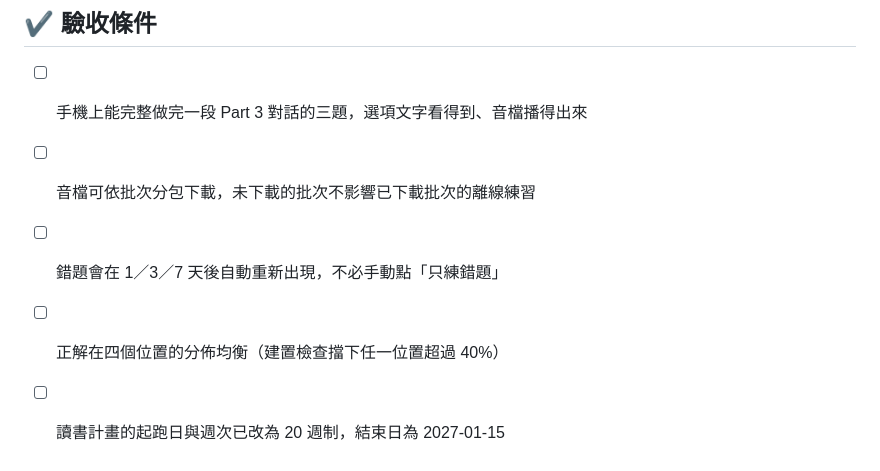
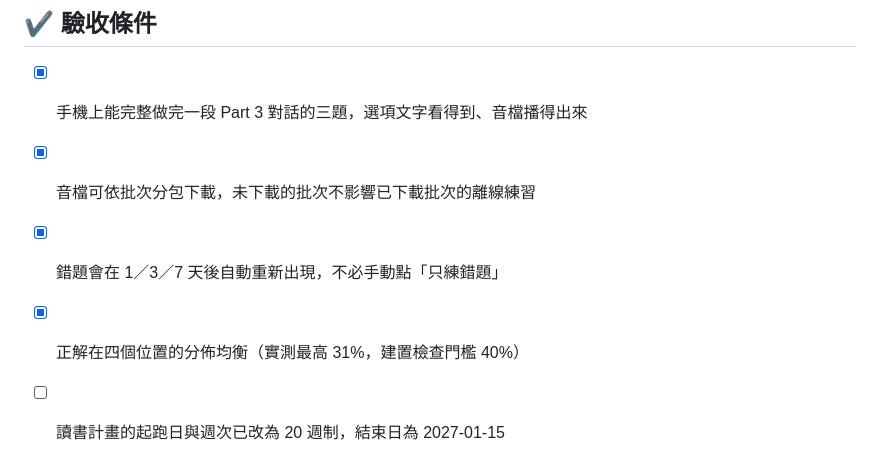
Before and after one commit to Authur-Huang/toeic-part2-drill, a Markdown page: rdq/RDQ-spec-part34-20260828.md, the part around the change. Drawn GitHub-style.

Commit message:
更新規格卡驗收條件：聽力四項完成，20 週計畫待辦
Co-Authored-By: Claude Opus 5 <noreply@anthropic.com>

```diff
--- a/rdq/RDQ-spec-part34-20260828.md
+++ b/rdq/RDQ-spec-part34-20260828.md
@@ -50,8 +50,8 @@ downstream: self
 在既有的多益 Part 2 練習 PWA（`C:\Users\USER\toeic-part2-drill`，公開 repo **Authur-Huang/toeic-part2-drill**，線上網址 **https://authur-huang.github.io/toeic-part2-drill/**）之上，新增**自製的 Part 3 對話題與 Part 4 獨白題**。第一批目標為 **Part 3 共 20 段對話（60 題）與 Part 4 共 15 段獨白（45 題）**，每段長 **35–45 秒**，題目與語音全部自製、以 **Edge-TTS** 合成美／英／加／澳四種口音，**不得使用任何第三方測驗的題目或音檔**。與 Part 2 不同，Part 3／4 為**四選一**且**選項文字須直接顯示在畫面上**（正式考試的選項印在題本），介面需據此調整。因音檔量大幅增加，須實作**依 Part 與批次的分包下載**，不可沿用現行「一次抓全部」的做法；同時加入**錯題間隔重複排程（1／3／7 天）**取代目前純手動的「只練錯題」。**手機為主要裝置**，公務電腦僅供無聲的逐字稿複習，不排正式聽力練習。第一版**不做圖表題**。另有一件獨立的後續工作：把讀書計畫由 21 週**壓成 20 週、以 2026-08-28 起算、2027-01-15 結束**（考前留 2 天），在劃記本設定頁調整起跑日並等比例壓縮週次內容。
 
 ## ✔ 驗收條件
-- [ ] 手機上能完整做完一段 Part 3 對話的三題，選項文字看得到、音檔播得出來
-- [ ] 音檔可依批次分包下載，未下載的批次不影響已下載批次的離線練習
-- [ ] 錯題會在 1／3／7 天後自動重新出現，不必手動點「只練錯題」
-- [ ] 正解在四個位置的分佈均衡（建置檢查擋下任一位置超過 40%）
+- [x] 手機上能完整做完一段 Part 3 對話的三題，選項文字看得到、音檔播得出來
+- [x] 音檔可依批次分包下載，未下載的批次不影響已下載批次的離線練習
+- [x] 錯題會在 1／3／7 天後自動重新出現，不必手動點「只練錯題」
+- [x] 正解在四個位置的分佈均衡（實測最高 31%，建置檢查門檻 40%）
 - [ ] 讀書計畫的起跑日與週次已改為 20 週制，結束日為 2027-01-15
```
